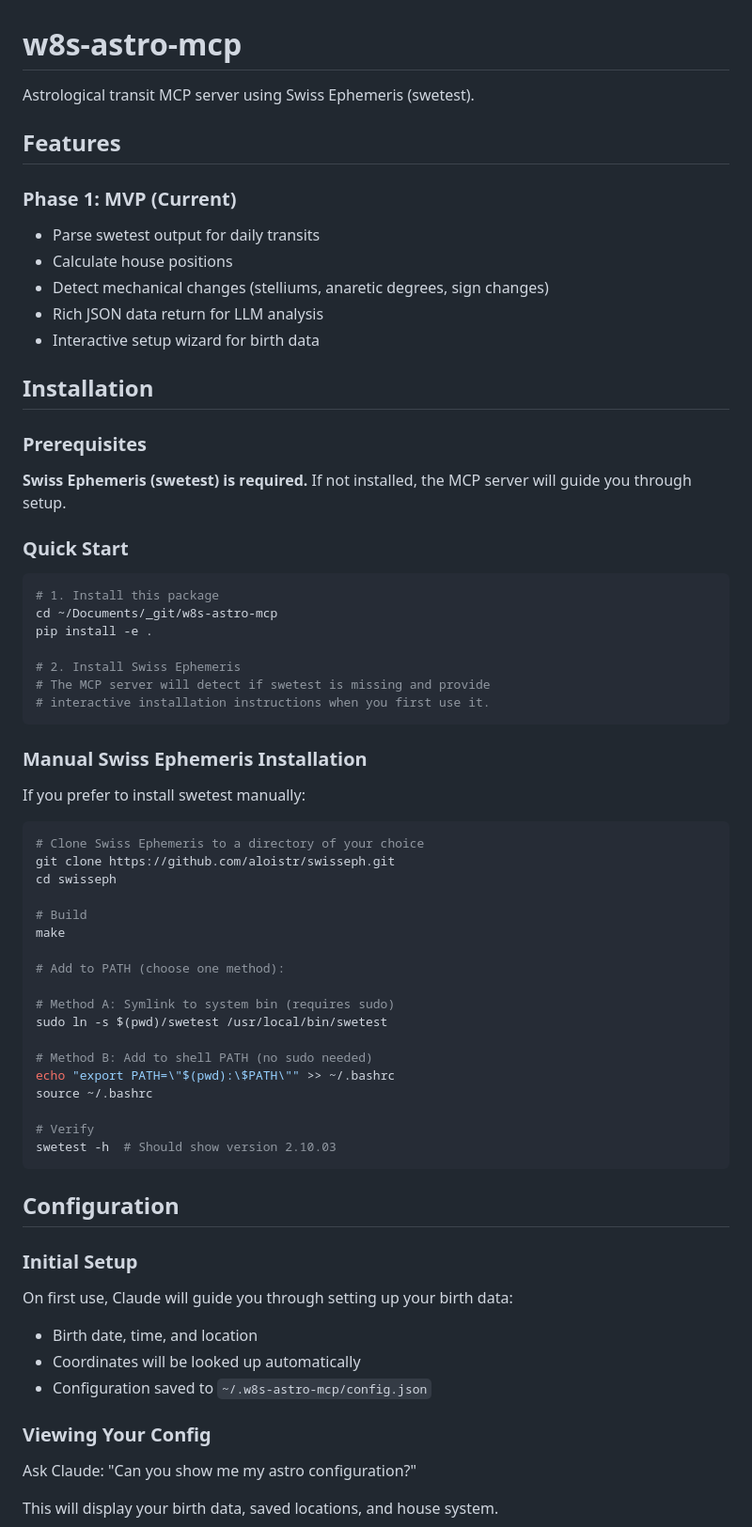
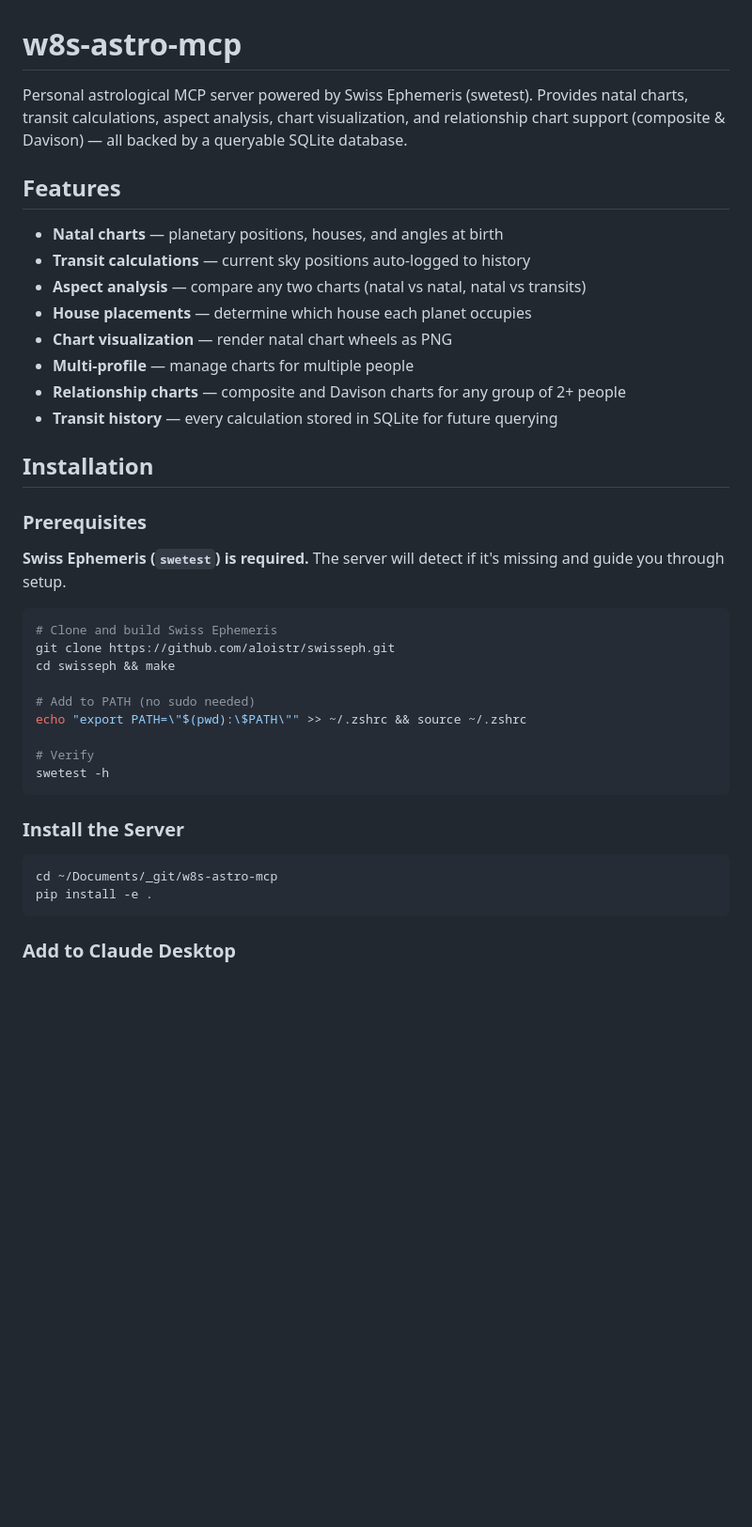
Before and after one commit to w8s/w8s-astro-mcp, a Markdown page: README.md, the part around one of its changes. Shown at 94% size. Drawn GitHub-style; blank space fills up the shorter version.

````diff
--- a/README.md
+++ b/README.md
@@ -1,71 +1,42 @@
 # w8s-astro-mcp
 
-Astrological transit MCP server using Swiss Ephemeris (swetest).
+Personal astrological MCP server powered by Swiss Ephemeris (swetest). Provides natal charts, transit calculations, aspect analysis, chart visualization, and relationship chart support (composite & Davison) — all backed by a queryable SQLite database.
 
 ## Features
 
-### Phase 1: MVP (Current)
-- Parse swetest output for daily transits
-- Calculate house positions
-- Detect mechanical changes (stelliums, anaretic degrees, sign changes)
-- Rich JSON data return for LLM analysis
-- Interactive setup wizard for birth data
+- **Natal charts** — planetary positions, houses, and angles at birth
+- **Transit calculations** — current sky positions auto-logged to history
+- **Aspect analysis** — compare any two charts (natal vs natal, natal vs transits)
+- **House placements** — determine which house each planet occupies
+- **Chart visualization** — render natal chart wheels as PNG
+- **Multi-profile** — manage charts for multiple people
+- **Relationship charts** — composite and Davison charts for any group of 2+ people
+- **Transit history** — every calculation stored in SQLite for future querying
 
 ## Installation
 
 ### Prerequisites
 
-**Swiss Ephemeris (swetest) is required.** If not installed, the MCP server will guide you through setup.
-
-### Quick Start
+**Swiss Ephemeris (`swetest`) is required.** The server will detect if it's missing and guide you through setup.
 
 ```bash
-# 1. Install this package
+# Clone and build Swiss Ephemeris
+git clone https://github.com/aloistr/swisseph.git
+cd swisseph && make
+
+# Add to PATH (no sudo needed)
+echo "export PATH=\"$(pwd):\$PATH\"" >> ~/.zshrc && source ~/.zshrc
+
+# Verify
+swetest -h
+```
+
+### Install the Server
+
+```bash
 cd ~/Documents/_git/w8s-astro-mcp
 pip install -e .
-
-# 2. Install Swiss Ephemeris
-# The MCP server will detect if swetest is missing and provide
-# interactive installation instructions when you first use it.
 ```
 
-### Manual Swiss Ephemeris Installation
+### Add to Claude Desktop
 
-If you prefer to install swetest manually:
-
-```bash
-# Clone Swiss Ephemeris to a directory of your choice
-git clone https://github.com/aloistr/swisseph.git
-cd swisseph
-
-# Build
-make
-
-# Add to PATH (choose one method):
-
-# Method A: Symlink to system bin (requires sudo)
-sudo ln -s $(pwd)/swetest /usr/local/bin/swetest
-
-# Method B: Add to shell PATH (no sudo needed)
-echo "export PATH=\"$(pwd):\$PATH\"" >> ~/.bashrc
-source ~/.bashrc
-
-# Verify
-swetest -h  # Should show version 2.10.03
-```
-
-## Configuration
-
-### Initial Setup
-
-On first use, Claude will guide you through setting up your birth data:
-- Birth date, time, and location
-- Coordinates will be looked up automatically
-- Configuration saved to `~/.w8s-astro-mcp/config.json`
-
-### Viewing Your Config
-
-Ask Claude: "Can you show me my astro configuration?"
-
-This will display your birth data, saved locations, and house system.
-
````
Also changed, not shown: other parts of README.md (+86 -80 lines).
